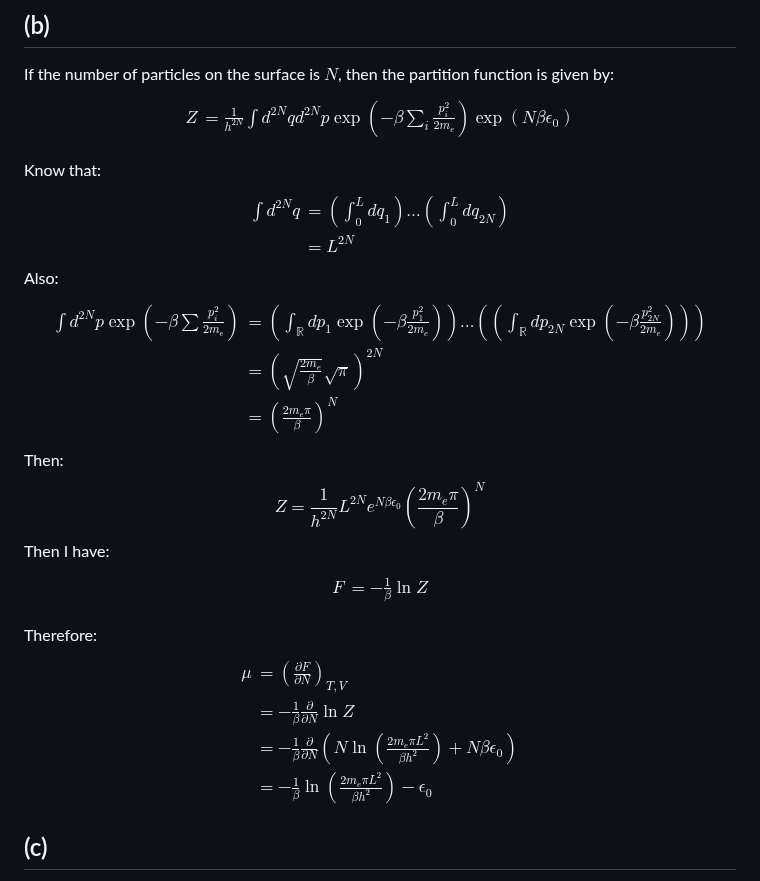
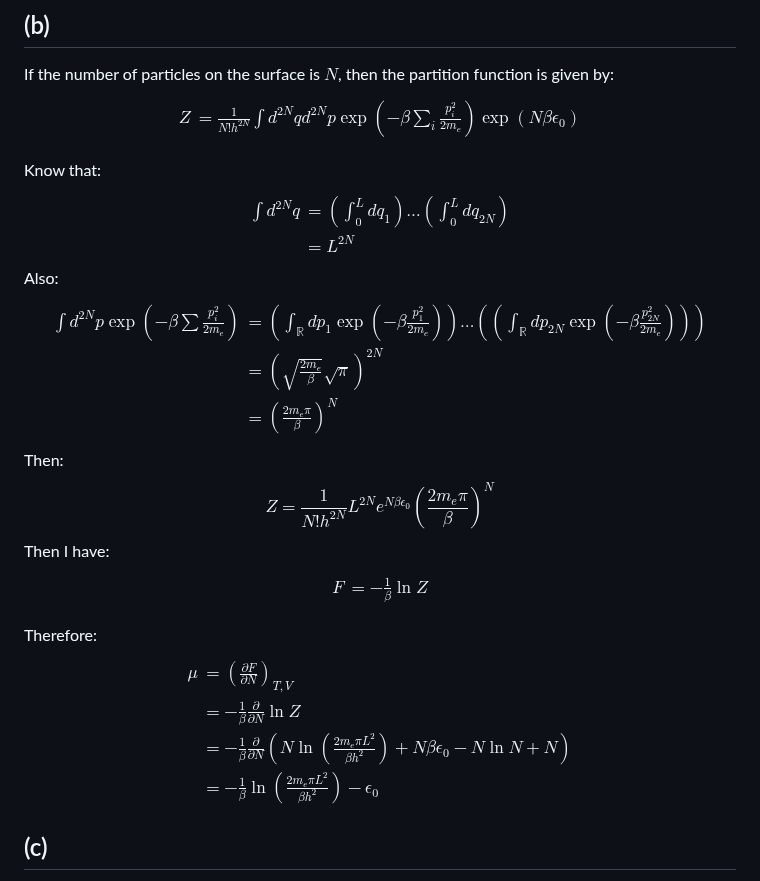
Before and after one commit to Ghykk3130/Obsidian, a Markdown page: Homework/Physics 510 Homework 7.md, the part around the change. GitHub-like rendering.

Commit message:
vault backup: 2025-10-16 16:04:28

```diff
--- a/Homework/Physics 510 Homework 7.md
+++ b/Homework/Physics 510 Homework 7.md
@@ -155,7 +155,7 @@ $\epsilon_{0}$ cannot be removed, since the number of particles in contact with
 ## (b)
 If the number of particles on the surface is $N$, then the partition function is given by:
 $$\begin{align}
-Z & = \frac{1}{h^{2N}} \int d^{2N}qd^{2N}p \exp\left( - \beta \sum_{i} \frac{p_{i}^{2}}{2m_{e}}  \right) \exp(N\beta\epsilon_{0}) \\
+Z & = \frac{1}{N!h^{2N}} \int d^{2N}qd^{2N}p \exp\left( - \beta \sum_{i} \frac{p_{i}^{2}}{2m_{e}}  \right) \exp(N\beta\epsilon_{0}) \\
 \end{align}$$
 Know that:
 $$\begin{align}
@@ -169,7 +169,7 @@ $$\begin{align}
  & = \left(  \frac{2m_{e}\pi}{\beta} \right)^N
 \end{align}$$
 Then:
-$$Z= \frac{1}{h^{2N}}L^{2N}e^{N\beta\epsilon_{0}}\left(  \frac{2m_{e}\pi}{\beta} \right)^N$$
+$$Z= \frac{1}{N!h^{2N}}L^{2N}e^{N\beta\epsilon_{0}}\left(  \frac{2m_{e}\pi}{\beta} \right)^N$$
 Then I have:
 $$\begin{align}
 F & = - \frac{1}{\beta}\ln Z \\
@@ -178,7 +178,7 @@ Therefore:
 $$\begin{align}
 \mu & = \left(  \frac{\partial F}{\partial N} \right)_{T,V} \\
  & = - \frac{1}{\beta} \frac{\partial}{\partial N}\ln Z \\
- & = - \frac{1}{\beta} \frac{\partial}{\partial N}\left( N\ln\left(  \frac{2m_{e}\pi L^{2}}{\beta h^{2}} \right) +N\beta\epsilon_{0}\right) \\
+ & = - \frac{1}{\beta} \frac{\partial}{\partial N}\left( N\ln\left(  \frac{2m_{e}\pi L^{2}}{\beta h^{2}} \right) +N\beta\epsilon_{0}-N\ln N+N\right) \\
  & = - \frac{1}{\beta} \ln\left(  \frac{2m_{e}\pi L^{2}}{\beta h^{2}} \right)- \epsilon_{0}
 \end{align}$$
 ## (c)
```
